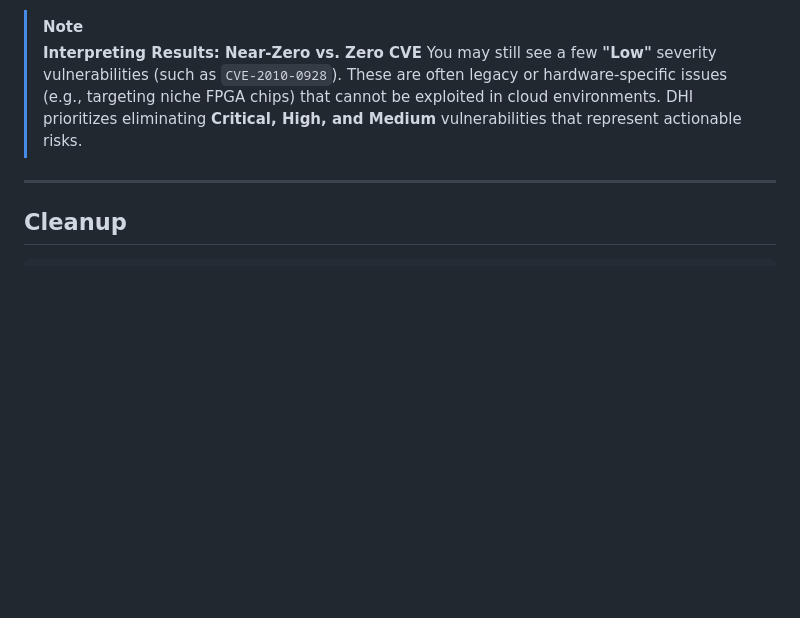
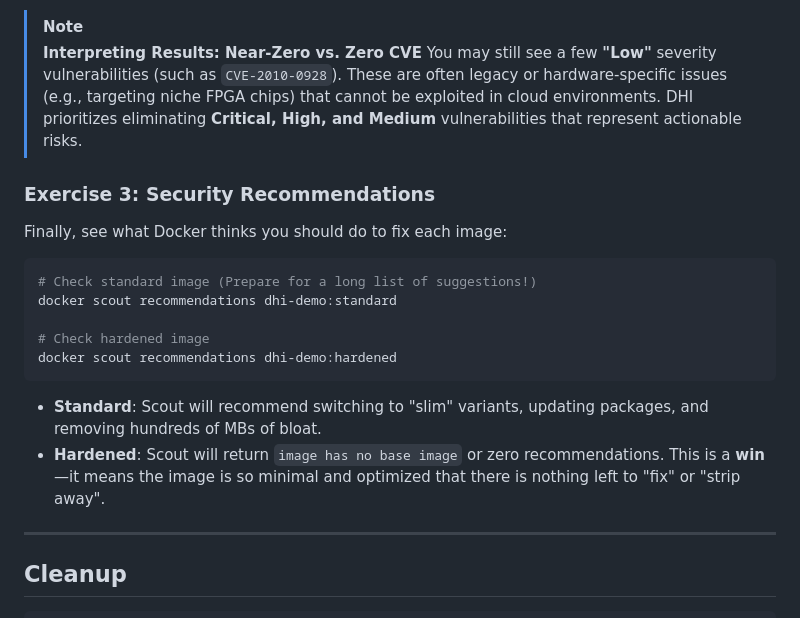
Before and after one commit to Amitabh-DevOps/docker-hardend-demo, a Markdown page: README.md, the part around the change. Drawn GitHub-style; blank space fills up the shorter version.

Commit message:
added Exercise 3: Security Recommendations to README

````diff
--- a/README.md
+++ b/README.md
@@ -204,6 +204,21 @@ docker scout cves dhi-demo:hardened
 > **Interpreting Results: Near-Zero vs. Zero CVE**
 > You may still see a few **"Low"** severity vulnerabilities (such as `CVE-2010-0928`). These are often legacy or hardware-specific issues (e.g., targeting niche FPGA chips) that cannot be exploited in cloud environments. DHI prioritizes eliminating **Critical, High, and Medium** vulnerabilities that represent actionable risks.
 
+### Exercise 3: Security Recommendations
+
+Finally, see what Docker thinks you should do to fix each image:
+
+```bash
+# Check standard image (Prepare for a long list of suggestions!)
+docker scout recommendations dhi-demo:standard
+
+# Check hardened image
+docker scout recommendations dhi-demo:hardened
+```
+
+- **Standard**: Scout will recommend switching to "slim" variants, updating packages, and removing hundreds of MBs of bloat.
+- **Hardened**: Scout will return `image has no base image` or zero recommendations. This is a **win**—it means the image is so minimal and optimized that there is nothing left to "fix" or "strip away".
+
 ---
 
 ## Cleanup
````
